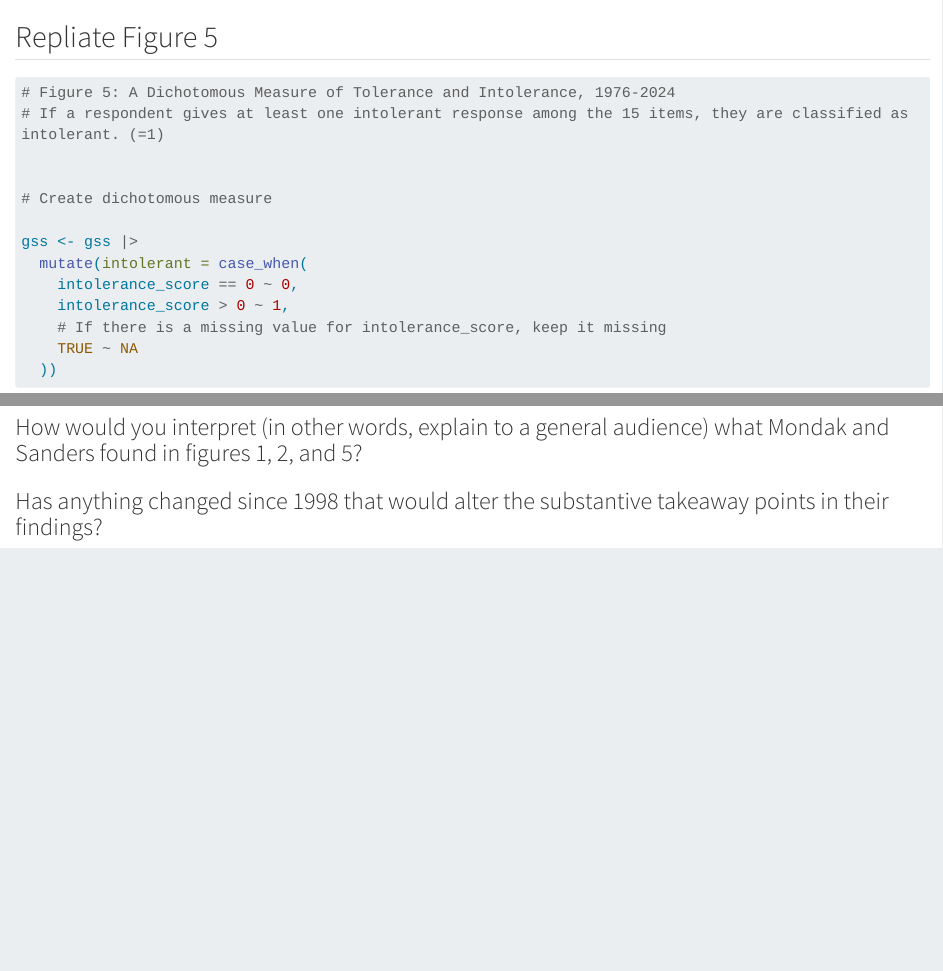
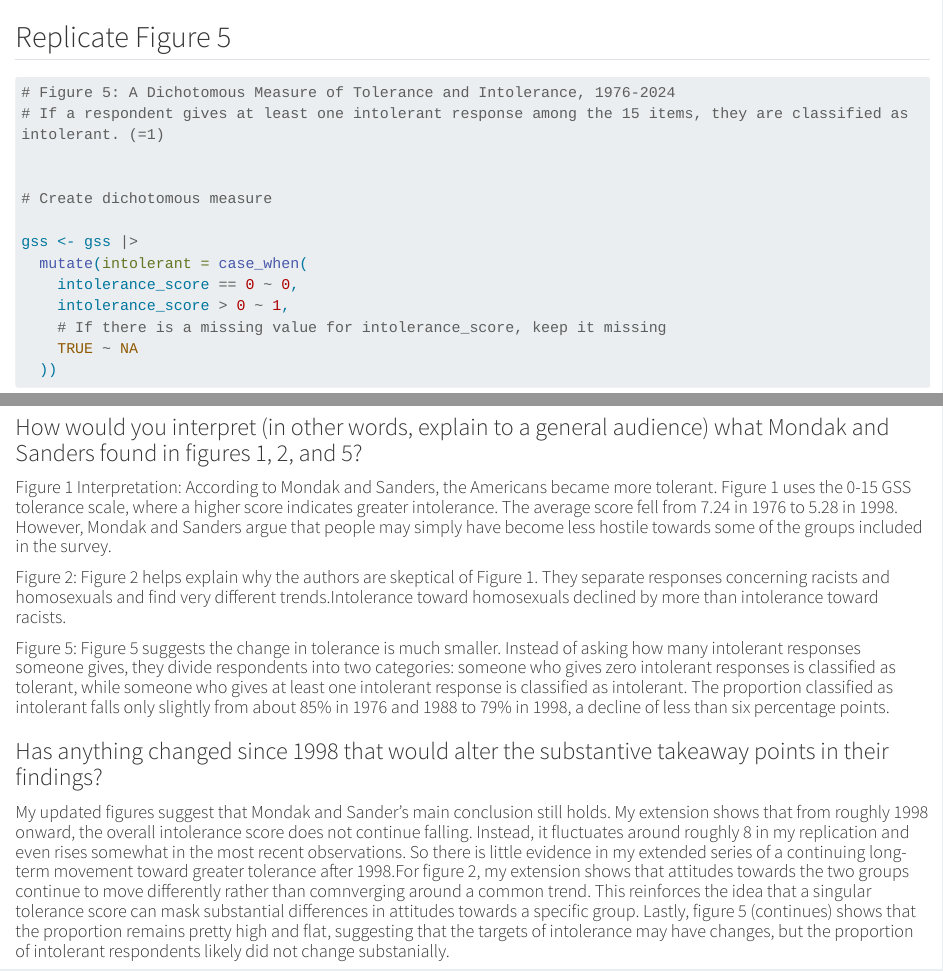
Before and after one commit to kerriroseriley/Problem-Set-6, a Quarto document (Problem_Set_6.qmd): the page in a window 1100 px wide, from 6340 px down, and a second part further down, joined at a grey line. Rendered offline with R 4.5, knitr and Pandoc in place of Quarto, with nearby package versions; some code elsewhere in the file could not run offline; long lines of code are wrapped.

Commit message:
Update Problem_Set_6.qmd

````diff
--- a/Problem_Set_6.qmd
+++ b/Problem_Set_6.qmd
@@ -238,7 +238,7 @@ legend("topright",
        lty = c(1, 2))
 ```
 
-## Repliate Figure 5
+## Replicate Figure 5
 ```{r}
 
 # Figure 5: A Dichotomous Measure of Tolerance and Intolerance, 1976-2024
@@ -332,6 +332,13 @@ barplot(table(gss$happy),
 
 ### How would you interpret (in other words, explain to a general audience) what Mondak and Sanders found in figures 1, 2, and 5?
 
+#### Figure 1 Interpretation: According to Mondak and Sanders, the Americans became more tolerant. Figure 1 uses the 0-15 GSS tolerance scale, where a higher score indicates greater intolerance. The average score fell from 7.24 in 1976 to 5.28 in 1998. However, Mondak and Sanders argue that people may simply have become less hostile towards some of the groups included in the survey.
+
+#### Figure 2: Figure 2 helps explain why the authors are skeptical of Figure 1. They separate responses concerning racists and homosexuals and find very different trends.Intolerance toward homosexuals declined by more than intolerance toward racists.
+
+#### Figure 5: Figure 5 suggests the change in tolerance is much smaller. Instead of asking how many intolerant responses someone gives, they divide respondents into two categories: someone who gives zero intolerant responses is classified as tolerant, while someone who gives at least one intolerant response is classified as intolerant. The proportion classified as intolerant falls only slightly from about 85% in 1976 and 1988 to 79% in 1998, a decline of less than six percentage points.
 
 
 ### Has anything changed since 1998 that would alter the substantive takeaway points in their findings?
+
+#### My updated figures suggest that Mondak and Sander's main conclusion still holds. My extension shows that from roughly 1998 onward, the overall intolerance score does not continue falling. Instead, it fluctuates around roughly 8 in my replication and even rises somewhat in the most recent observations. So there is little evidence in my extended series of a continuing long-term movement toward greater tolerance after 1998.For figure 2, my extension shows that attitudes towards the two groups continue to move differently rather than comnverging around a common trend. This reinforces the idea that a singular tolerance score can mask substantial differences in attitudes towards a specific group. Lastly, figure 5 (continues) shows that the proportion remains pretty high and flat, suggesting that the targets of intolerance may have changes, but the proportion of intolerant respondents likely did not change substanially.
````
